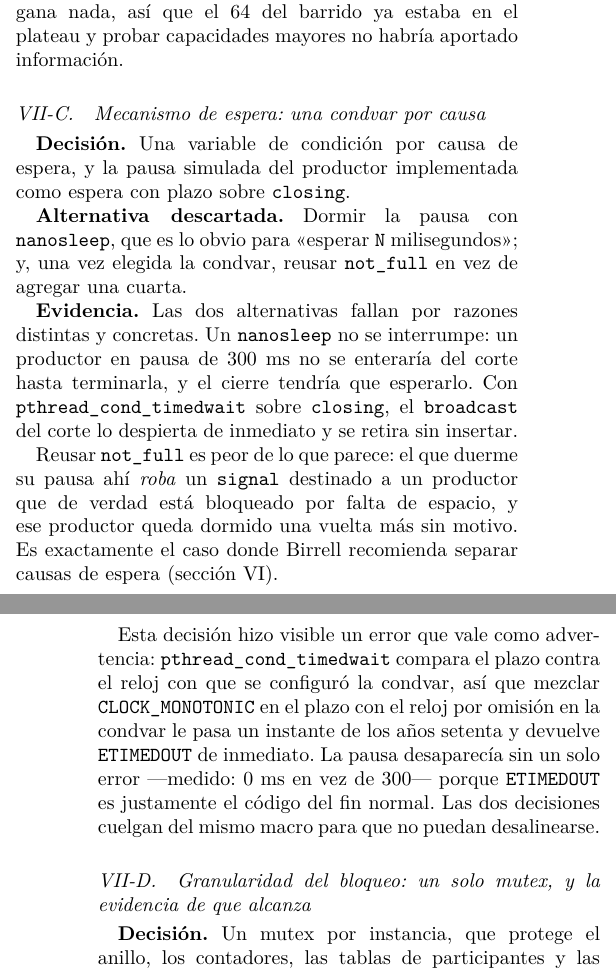
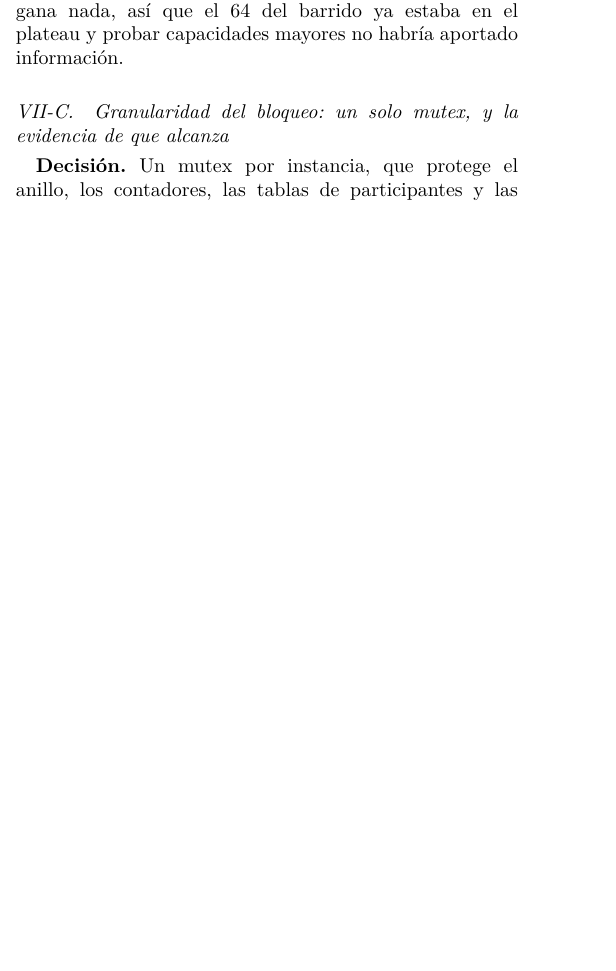
Before and after one commit to ebarrantes07/SOA-P2-GrupoIE, a LaTeX paper (docs/informe/main.tex, which reads docs/informe/decisiones.tex): two parts of the columns of pages 11 and 12 of 13 before the commit and part of one column of page 11 of 12 after it, the two joined at a grey line, cut so that both start at the same text, the shorter picture padded with empty space. Compiled offline with pdfLaTeX.

Commit message:
Informe: quitar la decision del mecanismo de espera
Quedan tres decisiones, el minimo que pide el enunciado. Se elige esta y no
la de granularidad del bloqueo porque su argumento ya vive en otra seccion:
protocolo describe closing como "la pausa simulada del productor, para que
el cierre la interrumpa sin robar senales de not_full", que son las dos
conclusiones de la subseccion en una clausula. La de granularidad, en
cambio, tiene la unica medicion del costo de adquirir el mutex en todo el
informe (0.24-0.63 us los productores, 0.35-1.7 us los consumidores), que es
lo que convierte el mutex unico en una decision justificada y no afortunada.

Lo unico valioso que la subseccion tenia en exclusiva no era un argumento de
diseno sino un defecto encontrado en revision: el plazo de
pthread_cond_timedwait calculado contra CLOCK_MONOTONIC con la condvar en el
reloj por omision, que hacia desaparecer la pausa sin un solo error porque
ETIMEDOUT es tambien el codigo del fin normal. Pasa al README, a la seccion
de gestion y trazabilidad, donde el encuadre ya es ese y donde habia un solo
ejemplo de revision.

Dos punteros que la eliminacion obligaba:

- lecturas remitia a decisiones por la divergencia con Birrell. Ahora enuncia
  la razon en la misma frase ---la pausa duerme en closing para no robarle
  senales a quien espera espacio de verdad--- y remite a protocolo, que es
  donde vive.
- La subseccion de primitivas decia "la decision de la que cuelgan las tres
  siguientes": son dos.

EL INFORME QUEDA EN 12 PAGINAS, dentro del rango de 8 a 12 que pide el
enunciado, con la ultima pagina a 5392 caracteres, o sea llena. Se llego sin
tocar ningun contenido que el enunciado enumere: de las 15 paginas iniciales
salieron duplicaciones entre secciones, dobles explicaciones del mismo
algoritmo, la gestion que se movio al README, y contenido que el enunciado no
pide (una cuarta decision sobre el minimo de tres, y el detalle de la
declaracion de transparencia).

Verificado: pdflatex + bibtex rc=0, cero referencias sin resolver, ninguna
caja desbordada de mas de 5 pt y un solo PENDIENTE, el hash de la etiqueta.

Co-Authored-By: Claude Opus 5 <noreply@anthropic.com>

```diff
--- a/docs/informe/decisiones.tex
+++ b/docs/informe/decisiones.tex
@@ -73,38 +73,6 @@ capacidad~128 en adelante el throughput no gana nada, así que el 64 del
 barrido ya estaba en el plateau y probar capacidades mayores no habría
 aportado información.
 
-\subsection{Mecanismo de espera: una condvar por causa}
-
-\textbf{Decisión.} Una variable de condición por causa de espera, y la
-pausa simulada del productor implementada como espera con plazo sobre
-\code{closing}.
-
-\textbf{Alternativa descartada.} Dormir la pausa con \code{nanosleep}, que
-es lo obvio para «esperar \code{N} milisegundos»; y, una vez elegida la
-condvar, reusar \code{not\_full} en vez de agregar una cuarta.
-
-\textbf{Evidencia.} Las dos alternativas fallan por razones distintas y
-concretas. Un \code{nanosleep} no se interrumpe: un productor en pausa de
-300~ms no se enteraría del corte hasta terminarla, y el cierre tendría que
-esperarlo. Con \code{pthread\_cond\_timedwait} sobre \code{closing}, el
-\code{broadcast} del corte lo despierta de inmediato y se retira sin
-insertar.
-
-Reusar \code{not\_full} es peor de lo que parece: el que duerme su pausa ahí
-\emph{roba} un \code{signal} destinado a un productor que de verdad está
-bloqueado por falta de espacio, y ese productor queda dormido una vuelta más
-sin motivo. Es exactamente el caso donde Birrell recomienda separar causas
-de espera (sección~\ref{sec:lecturas}).
-
-Esta decisión hizo visible un error que vale como advertencia:
-\code{pthread\_cond\_timedwait} compara el plazo contra el reloj con que se
-configuró la condvar, así que mezclar
-\code{CLOCK\_MONOTONIC} en el plazo con el reloj por omisión en la condvar
-le pasa un instante de los años setenta y devuelve \code{ETIMEDOUT} de
-inmediato. La pausa desaparecía sin un solo error ---medido: 0~ms en vez de
-300--- porque \code{ETIMEDOUT} es justamente el código del fin normal. Las
-dos decisiones cuelgan del mismo macro para que no puedan desalinearse.
-
 \subsection{Granularidad del bloqueo: un solo mutex, y la evidencia de que alcanza}
 
 \textbf{Decisión.} Un mutex por instancia, que protege el anillo, los
```
Also changed, not shown: docs/informe/lecturas.tex (+3 -1 lines), README.md, docs/informe/decisiones.tex (4 more changed lines).
